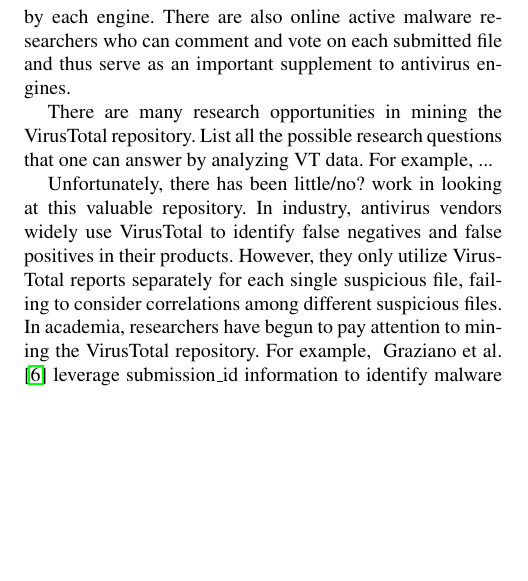
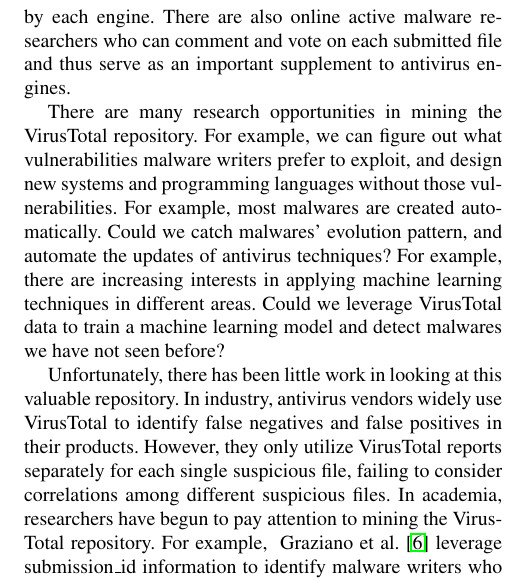
Before and after one commit to songlh/bigsecurity, a LaTeX paper (paper/main.tex, which reads paper/section/0_intro.tex): part of one column of page 1 of 7, cut so that both start at the same text, the shorter picture padded with empty space. Compiled offline with pdfLaTeX; a missing font is replaced by an installed copy or a similar font.

Commit message:
check in research opportunities

```diff
--- a/paper/section/0_intro.tex
+++ b/paper/section/0_intro.tex
@@ -57,10 +57,16 @@
 and thus serve as an important supplement to antivirus engines.
 
 There are many research opportunities in mining the VirusTotal repository.
-List all the possible research questions that one can answer by analyzing VT data.
-For example, ...
+%List all the possible research questions that one can answer by analyzing VT data.
+%For example, ...
+For example, we can figure out what vulnerabilities malware writers prefer to exploit,
+and design new systems and programming languages without those vulnerabilities.
+For example, most malwares are created automatically.
+Could we catch malwares' evolution pattern, and automate the updates of antivirus techniques?
+For example, there are increasing interests in applying machine learning techniques in different areas.
+Could we leverage VirusTotal data to train a machine learning model and detect malwares we have not seen before?
 
-Unfortunately, there has been little/no? work in looking at this valuable repository.
+Unfortunately, there has been little work in looking at this valuable repository.
 In industry, antivirus vendors widely use VirusTotal to identify false negatives
 and false positives in their products.
 However, they only utilize VirusTotal reports separately for each single suspicious file,
```
